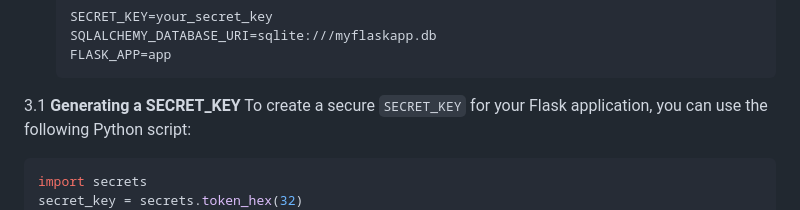
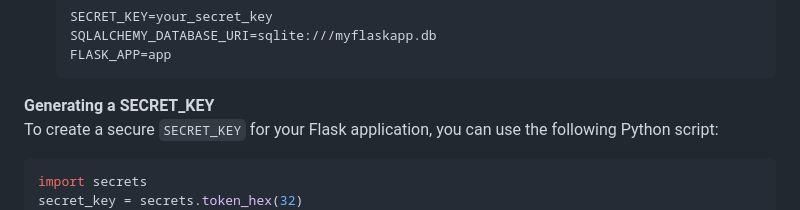
Before and after one commit to SinanUrgunWork/Flask-Task-Manager-Application, a Markdown page: README.md, the part around the change. GitHub-like rendering.

````diff
--- a/README.md
+++ b/README.md
@@ -66,7 +66,7 @@ Create a .env file in the root directory with the following content:
    SECRET_KEY=your_secret_key
    SQLALCHEMY_DATABASE_URI=sqlite:///myflaskapp.db
    FLASK_APP=app
-3.1 **Generating a SECRET_KEY**
+ **Generating a SECRET_KEY**
 To create a secure `SECRET_KEY` for your Flask application, you can use the following Python script:
    ```bash
    import secrets
````
